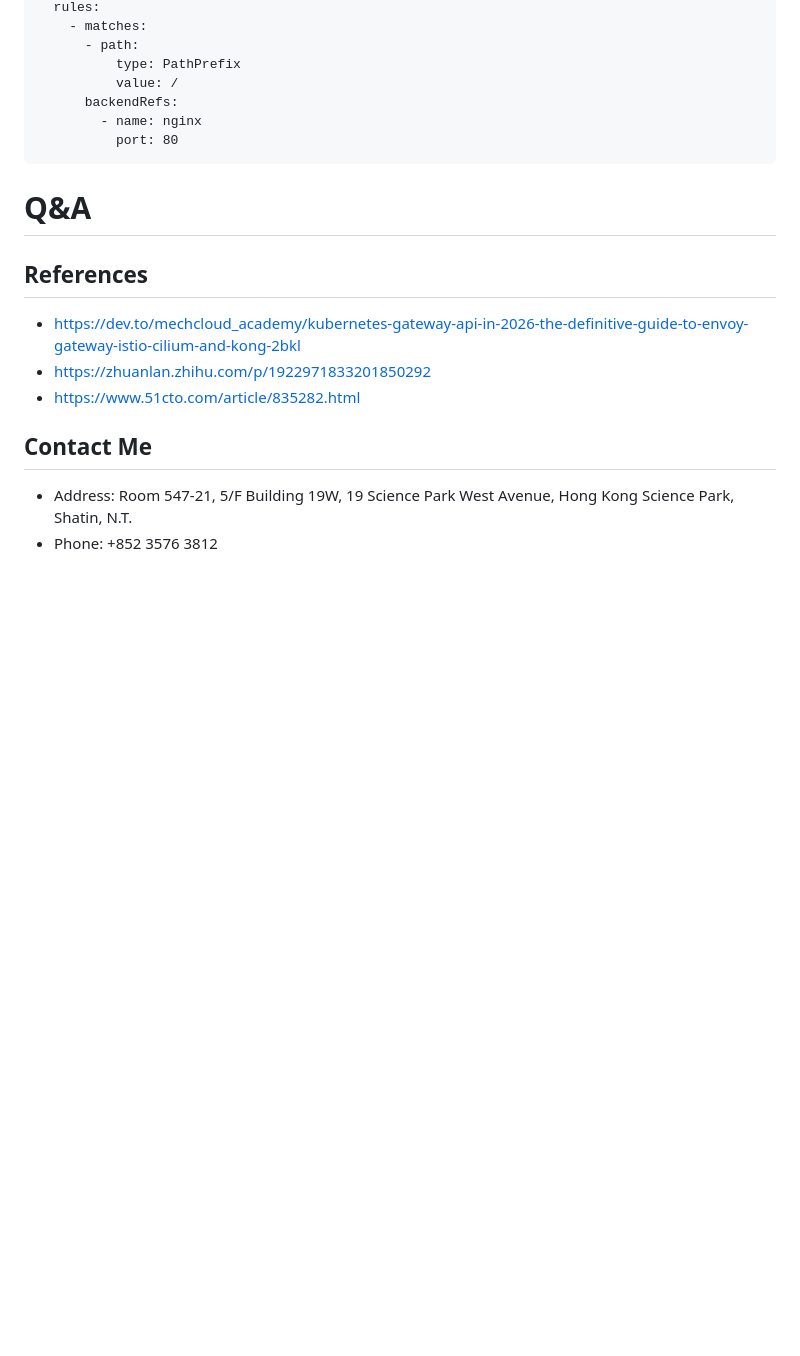
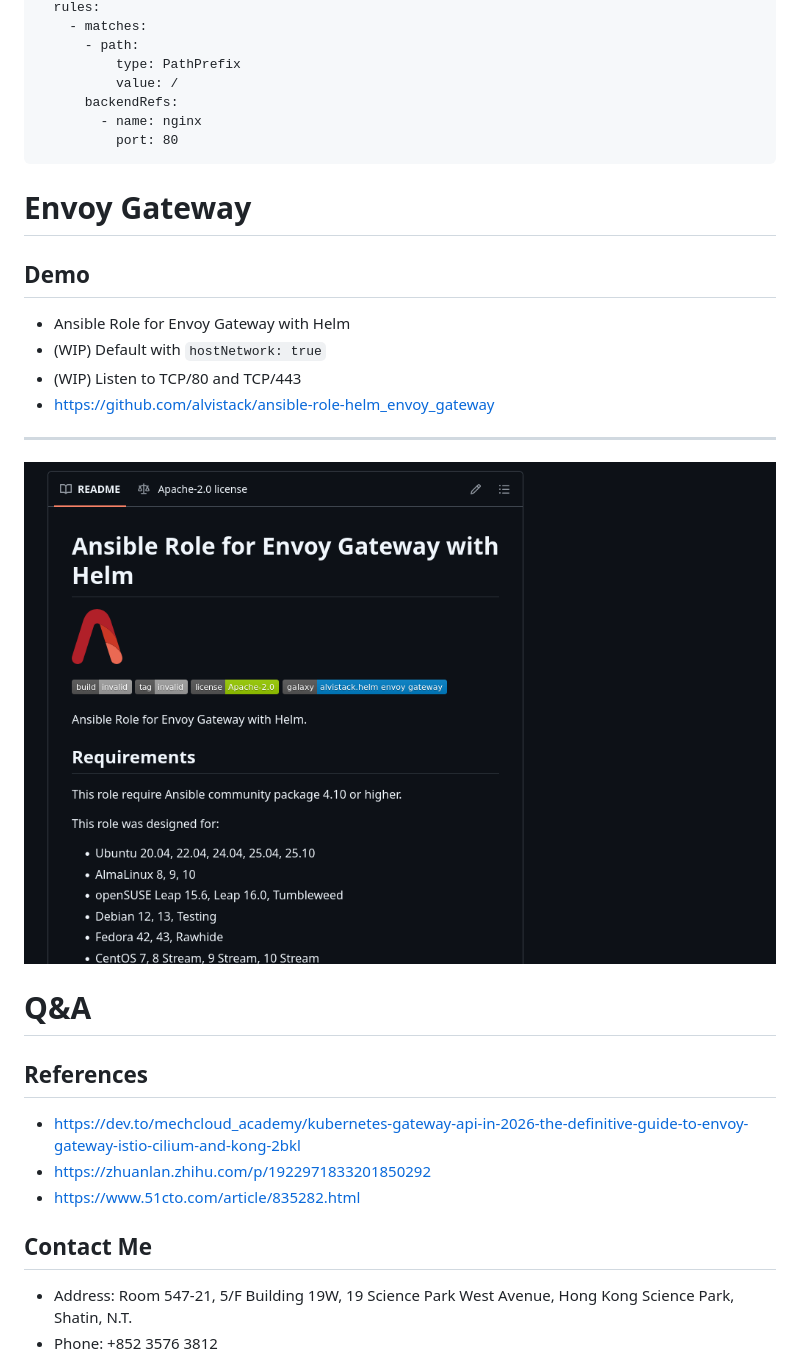
Before and after one commit to hswong3i/transiting-from-nginx-ingress-to-envoy-gateway, a Markdown page: index.md, the part around the change. Rendered like a GitHub page; pictures changed too: files/github-com-alvistack-ansible-role-helm-envoy-gateway.png (added); blank space fills up the shorter version.

Commit message:
add info for envoy gateway

```diff
--- a/index.md
+++ b/index.md
@@ -275,6 +275,19 @@
             - name: nginx
               port: 80
 
+# Envoy Gateway
+
+## Demo
+
+- Ansible Role for Envoy Gateway with Helm
+- (WIP) Default with `hostNetwork: true`
+- (WIP) Listen to TCP/80 and TCP/443
+- <https://github.com/alvistack/ansible-role-helm_envoy_gateway>
+
+------------------------------------------------------------------------
+
+![](files/github-com-alvistack-ansible-role-helm-envoy-gateway.png)
+
 # Q&A
 
 ## References
```
Also changed, not shown: files/github-com-alvistack-ansible-role-helm-ingress-nginx.png, files/github-com-alvistack-ansible-role-helm-nginx-gateway-fabric.png, 1 other file.
